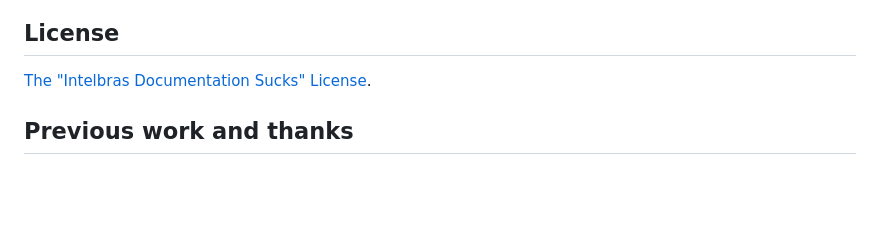
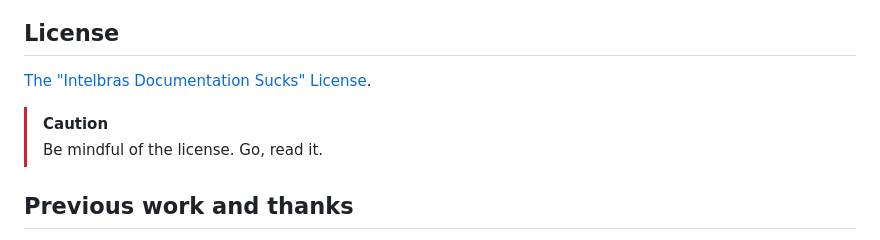
Before and after one commit to caarlos0/homekit-amt8000, a Markdown page: README.md, the part around one of its changes. Drawn GitHub-style; blank space fills up the shorter version.

Commit message:
docs: update readme

```diff
--- a/README.md
+++ b/README.md
@@ -134,6 +134,10 @@ Setup code is `001 02 003`.
 
 [The "Intelbras Documentation Sucks" License](./LICENSE.md).
 
+> [!CAUTION]
+> Be mindful of the license.
+> Go, read it.
+
 ## Previous work and thanks
 
 - https://github.com/elvis-epx/alarme-intelbras
```
Also changed, not shown: other parts of README.md (+3 -3 lines).
